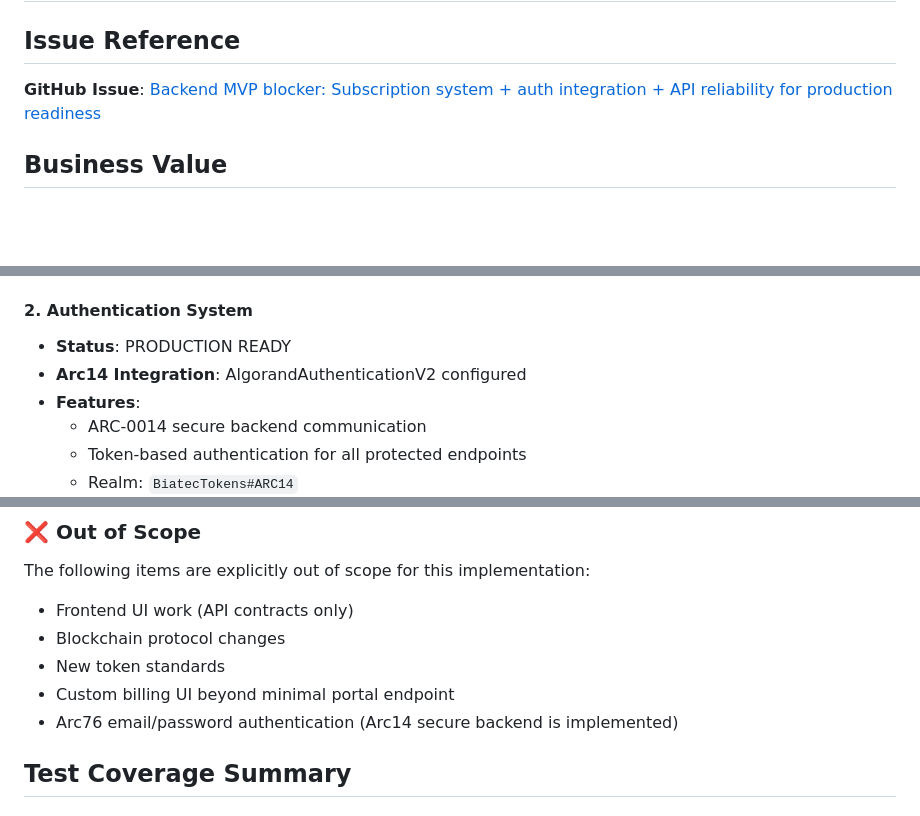
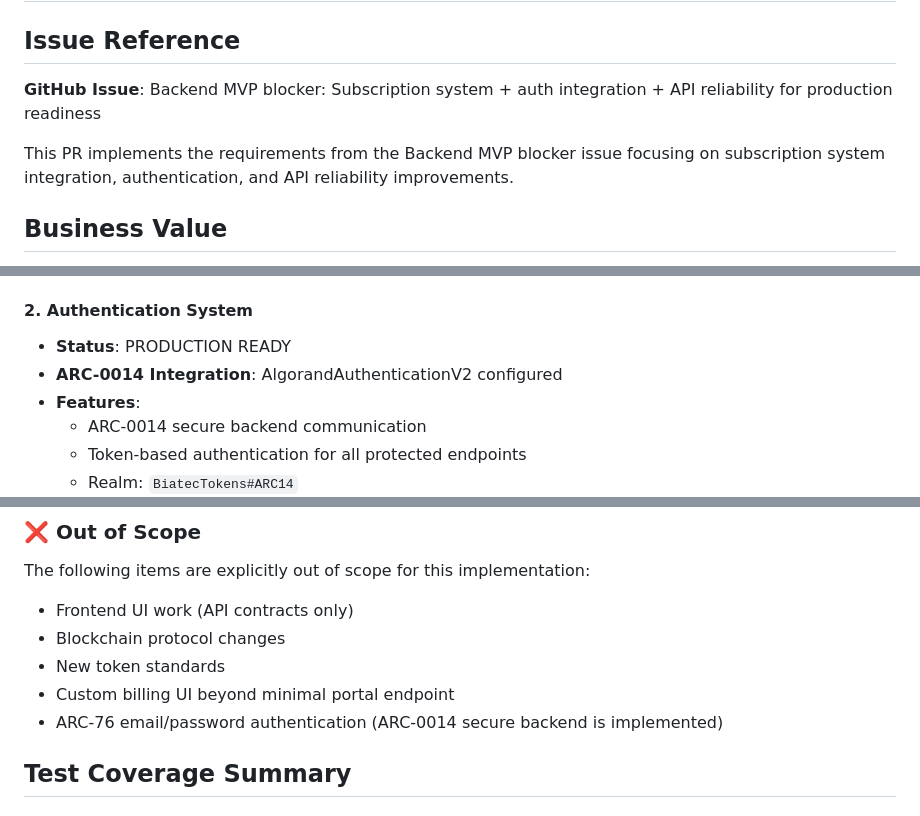
Before and after one commit to scholtz/BiatecTokensApi, a Markdown page: IMPLEMENTATION_STATUS.md, 3 parts joined by grey strips. Rendered like a GitHub page; blank space fills up the shorter version.

Commit message:
Fix documentation: Update issue reference and standardize ARC naming
- Remove placeholder issue link, add clear issue title reference
- Standardize ARC naming: Use ARC-0014, ARC-76 consistently
- Address code review feedback on documentation
- All naming conventions now match project standards

Co-authored-by: ludovit-scholtz <256357527+ludovit-scholtz@users.noreply.github.com>

```diff
--- a/IMPLEMENTATION_STATUS.md
+++ b/IMPLEMENTATION_STATUS.md
@@ -1,7 +1,9 @@
 # Backend MVP Implementation Status
 
 ## Issue Reference
-**GitHub Issue**: [Backend MVP blocker: Subscription system + auth integration + API reliability for production readiness](#)
+**GitHub Issue**: Backend MVP blocker: Subscription system + auth integration + API reliability for production readiness
+
+This PR implements the requirements from the Backend MVP blocker issue focusing on subscription system integration, authentication, and API reliability improvements.
 
 ## Business Value
 - **Primary Revenue Engine**: Working subscription system enables Year 1 ARR targets
@@ -39,7 +41,7 @@ Passed!  - Failed: 0, Passed: 68, Skipped: 0, Total: 68
 
 #### 2. Authentication System
 - **Status**: PRODUCTION READY
-- **Arc14 Integration**: AlgorandAuthenticationV2 configured
+- **ARC-0014 Integration**: AlgorandAuthenticationV2 configured
 - **Features**:
   - ARC-0014 secure backend communication
   - Token-based authentication for all protected endpoints
@@ -156,7 +158,7 @@ The following items are explicitly out of scope for this implementation:
 - Blockchain protocol changes
 - New token standards
 - Custom billing UI beyond minimal portal endpoint
-- Arc76 email/password authentication (Arc14 secure backend is implemented)
+- ARC-76 email/password authentication (ARC-0014 secure backend is implemented)
 
 ## Test Coverage Summary
 
```
Also changed, not shown: other parts of IMPLEMENTATION_STATUS.md (+1 -1 lines).
